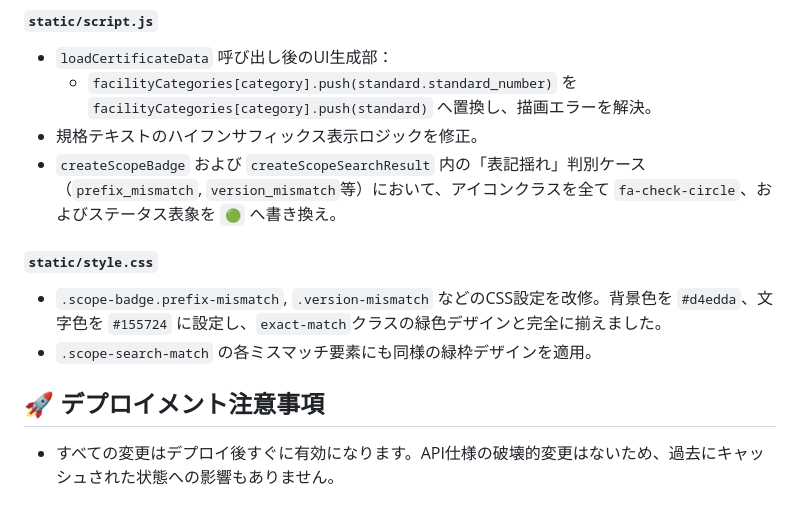
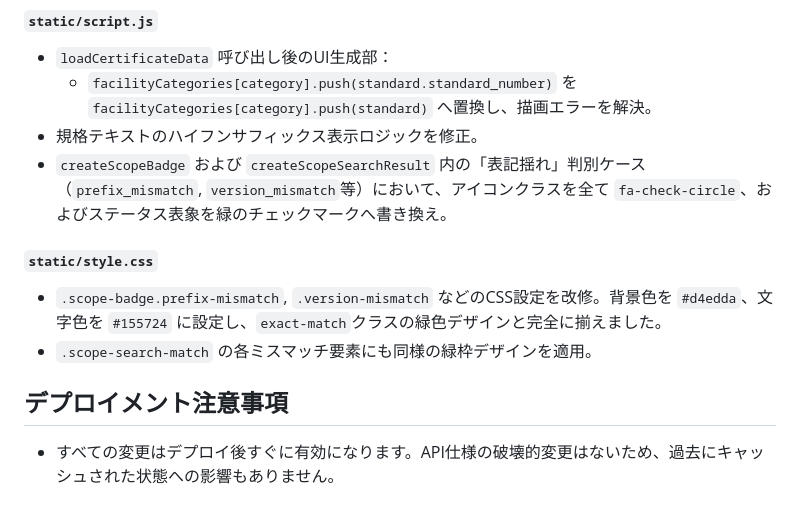
Before and after one commit to Tarachineno/Claude_standard_checker, a Markdown page: RELEASE_NOTES_2026-03-31_ja.md, the part around one of its changes. GitHub-like rendering.

Commit message:
Remove emoji icons from release notes

```diff
--- a/RELEASE_NOTES_2026-03-31_ja.md
+++ b/RELEASE_NOTES_2026-03-31_ja.md
@@ -42,11 +42,11 @@
 - `loadCertificateData` 呼び出し後のUI生成部：
   - `facilityCategories[category].push(standard.standard_number)` を `facilityCategories[category].push(standard)` へ置換し、描画エラーを解決。
 - 規格テキストのハイフンサフィックス表示ロジックを修正。
-- `createScopeBadge` および `createScopeSearchResult` 内の「表記揺れ」判別ケース（`prefix_mismatch`, `version_mismatch`等）において、アイコンクラスを全て `fa-check-circle`、およびステータス表象を `🟢` へ書き換え。
+- `createScopeBadge` および `createScopeSearchResult` 内の「表記揺れ」判別ケース（`prefix_mismatch`, `version_mismatch`等）において、アイコンクラスを全て `fa-check-circle`、およびステータス表象を緑のチェックマークへ書き換え。
 
 #### `static/style.css`
 - `.scope-badge.prefix-mismatch`, `.version-mismatch` などのCSS設定を改修。背景色を `#d4edda`、文字色を `#155724` に設定し、`exact-match`クラスの緑色デザインと完全に揃えました。
 - `.scope-search-match` の各ミスマッチ要素にも同様の緑枠デザインを適用。
 
-## 🚀 デプロイメント注意事項
+## デプロイメント注意事項
 - すべての変更はデプロイ後すぐに有効になります。API仕様の破壊的変更はないため、過去にキャッシュされた状態への影響もありません。
```
Also changed, not shown: other parts of RELEASE_NOTES_2026-03-31_ja.md (+6 -6 lines).
